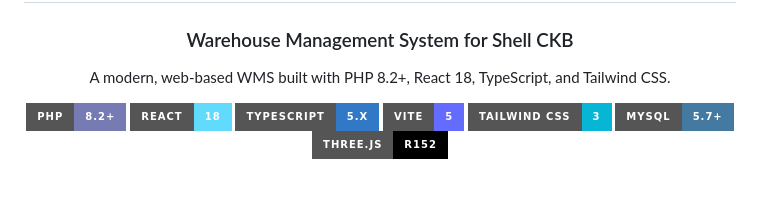
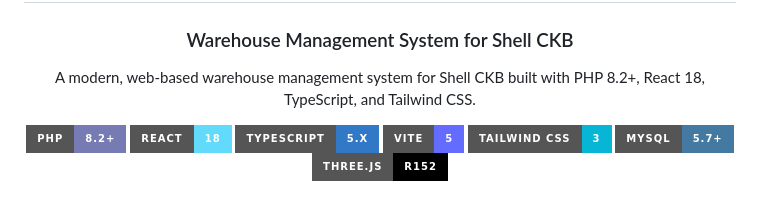
Before and after one commit to mxxham/k-one, a Markdown page: README.md, the part around the change. GitHub-like rendering; badges without logos.

Commit message:
docs: update repo description

```diff
--- a/README.md
+++ b/README.md
@@ -4,7 +4,7 @@
 
 ### Warehouse Management System for Shell CKB
 
-A modern, web-based WMS built with PHP 8.2+, React 18, TypeScript, and Tailwind CSS.
+A modern, web-based warehouse management system for Shell CKB built with PHP 8.2+, React 18, TypeScript, and Tailwind CSS.
 
 [![PHP](https://img.shields.io/badge/PHP-8.2%2B-777BB4?style=for-the-badge&logo=php&logoColor=white)](https://php.net)
 [![React](https://img.shields.io/badge/React-18-61DAFB?style=for-the-badge&logo=react&logoColor=black)](https://react.dev)
```
